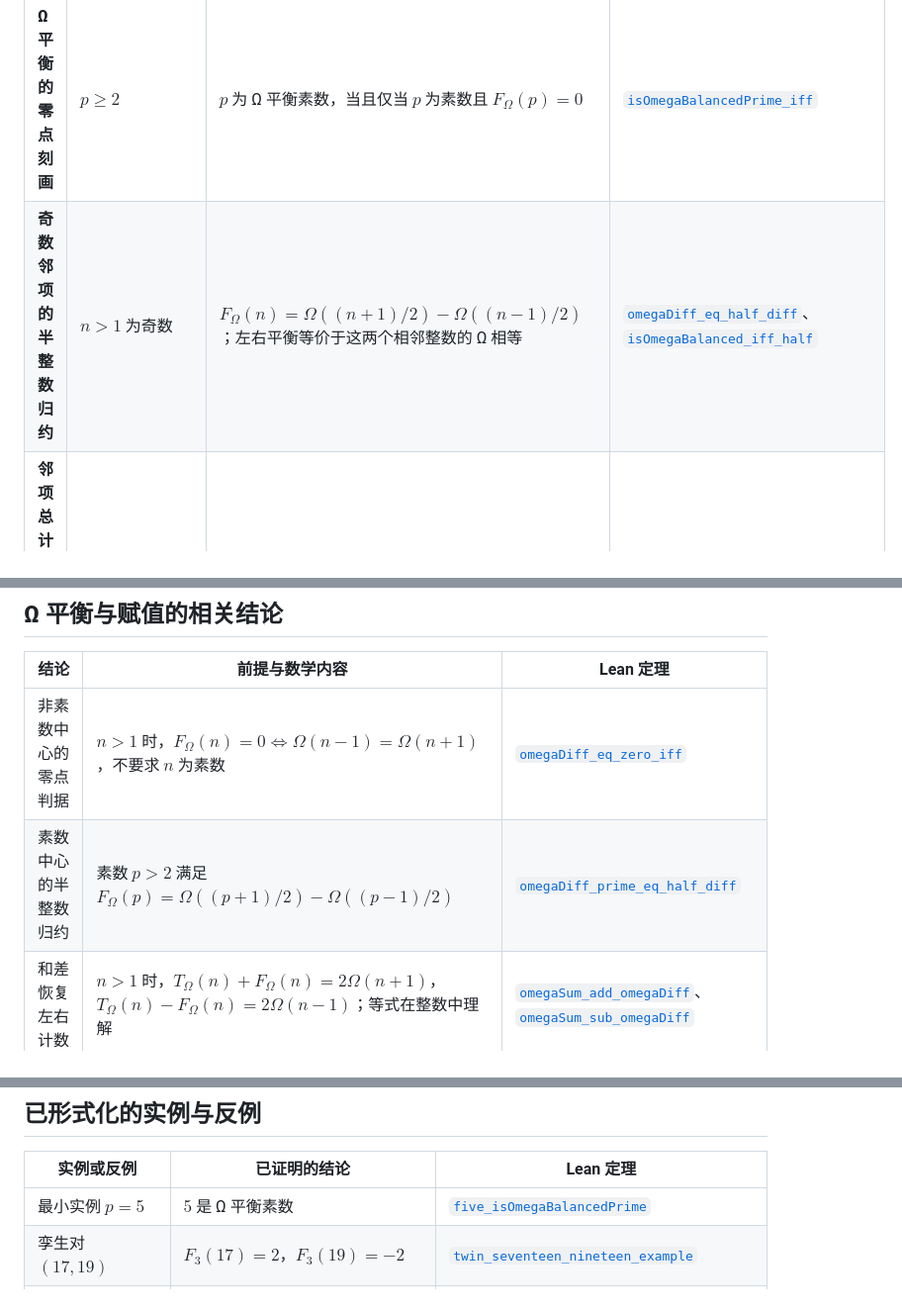
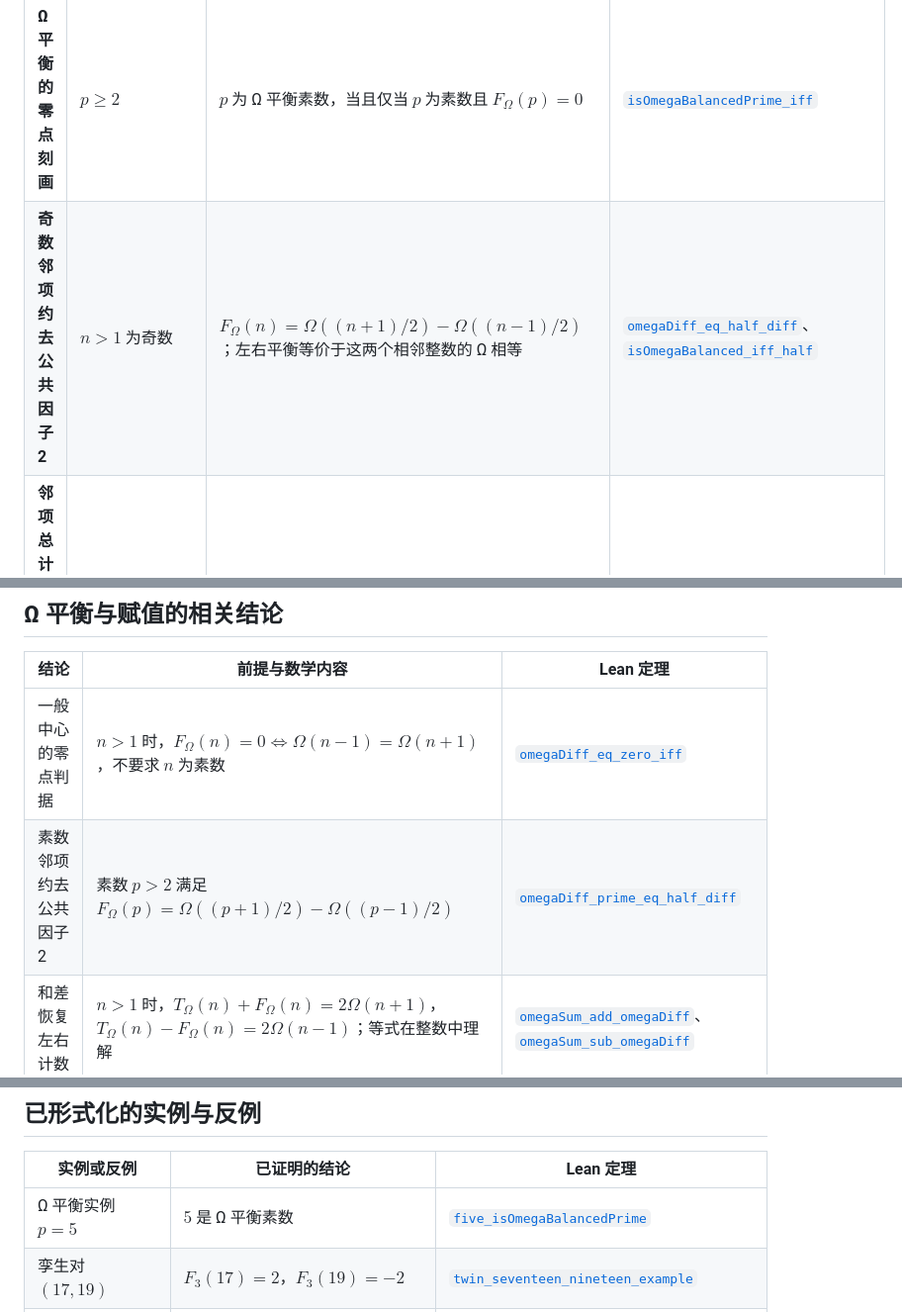
Before and after one commit to UyNewNas/omega-balance-prime-lean, a Markdown page: README.md, 3 parts joined by grey strips. Shown at 99% size. GitHub-like rendering.

Commit message:
docs: clarify halving terminology and example scope

```diff
--- a/README.md
+++ b/README.md
@@ -23,7 +23,7 @@ $$
 | **孪生素数的精确反号** | $p,p+2$ 均为素数，$p>3$ | $F_3(p+2)=-F_3(p)$，且两者均非零 | [`f3_twin`](OmegaBalance/F3.lean) |
 | **精确反号的同余推广** | $n>1$，$n\equiv2\pmod3$，不要求素数性 | $F_3(n+2)=-F_3(n)$，且两者均非零 | [`f3_opposite_of_mod_three`](OmegaBalance/F3.lean) |
 | **Ω 平衡的零点刻画** | $p\ge2$ | $p$ 为 Ω 平衡素数，当且仅当 $p$ 为素数且 $F_\Omega(p)=0$ | [`isOmegaBalancedPrime_iff`](OmegaBalance/Basic.lean) |
-| **奇数邻项的半整数归约** | $n>1$ 为奇数 | $F_\Omega(n)=\Omega((n+1)/2)-\Omega((n-1)/2)$；左右平衡等价于这两个相邻整数的 Ω 相等 | [`omegaDiff_eq_half_diff`](OmegaBalance/Basic.lean)、[`isOmegaBalanced_iff_half`](OmegaBalance/Basic.lean) |
+| **奇数邻项约去公共因子 2** | $n>1$ 为奇数 | $F_\Omega(n)=\Omega((n+1)/2)-\Omega((n-1)/2)$；左右平衡等价于这两个相邻整数的 Ω 相等 | [`omegaDiff_eq_half_diff`](OmegaBalance/Basic.lean)、[`isOmegaBalanced_iff_half`](OmegaBalance/Basic.lean) |
 | **邻项总计数的乘积公式** | $n>1$ | $T_\Omega(n)=\Omega((n-1)(n+1))=\Omega(n^2-1)$ | [`omegaSum_eq_bigOmega_product`](OmegaBalance/Basic.lean)、[`omegaSum_eq_bigOmega_sq_sub_one`](OmegaBalance/Basic.lean) |
 
 ## 孪生素数及三进赋值的推论
@@ -44,8 +44,8 @@ $$
 
 | 结论 | 前提与数学内容 | Lean 定理 |
 |---|---|---|
-| 非素数中心的零点判据 | $n>1$ 时，$F_\Omega(n)=0\iff\Omega(n-1)=\Omega(n+1)$，不要求 $n$ 为素数 | [`omegaDiff_eq_zero_iff`](OmegaBalance/Basic.lean) |
-| 素数中心的半整数归约 | 素数 $p>2$ 满足 $F_\Omega(p)=\Omega((p+1)/2)-\Omega((p-1)/2)$ | [`omegaDiff_prime_eq_half_diff`](OmegaBalance/Basic.lean) |
+| 一般中心的零点判据 | $n>1$ 时，$F_\Omega(n)=0\iff\Omega(n-1)=\Omega(n+1)$，不要求 $n$ 为素数 | [`omegaDiff_eq_zero_iff`](OmegaBalance/Basic.lean) |
+| 素数邻项约去公共因子 2 | 素数 $p>2$ 满足 $F_\Omega(p)=\Omega((p+1)/2)-\Omega((p-1)/2)$ | [`omegaDiff_prime_eq_half_diff`](OmegaBalance/Basic.lean) |
 | 和差恢复左右计数 | $n>1$ 时，$T_\Omega(n)+F_\Omega(n)=2\Omega(n+1)$，$T_\Omega(n)-F_\Omega(n)=2\Omega(n-1)$；等式在整数中理解 | [`omegaSum_add_omegaDiff`](OmegaBalance/Basic.lean)、[`omegaSum_sub_omegaDiff`](OmegaBalance/Basic.lean) |
 | Ω 的完全可加性与素数幂计数 | $a,b>0$ 时 $\Omega(ab)=\Omega(a)+\Omega(b)$；素数 $q$、$k\ge0$ 满足 $\Omega(q^k)=k$ | [`bigOmega_mul`](OmegaBalance/Basic.lean)、[`bigOmega_prime_pow`](OmegaBalance/Basic.lean) |
 | 赋值与整除的等价 | 素数 $q$、$n>0$ 满足 $v_q(n)>0\iff q\mid n$ | [`valuation_pos_iff_dvd`](OmegaBalance/Valuation.lean) |
@@ -55,7 +55,7 @@ $$
 
 | 实例或反例 | 已证明的结论 | Lean 定理 |
 |---|---|---|
-| 最小实例 $p=5$ | $5$ 是 Ω 平衡素数 | [`five_isOmegaBalancedPrime`](OmegaBalance/Examples.lean) |
+| Ω 平衡实例 $p=5$ | $5$ 是 Ω 平衡素数 | [`five_isOmegaBalancedPrime`](OmegaBalance/Examples.lean) |
 | 孪生对 $(17,19)$ | $F_3(17)=2$，$F_3(19)=-2$ | [`twin_seventeen_nineteen_example`](OmegaBalance/Examples.lean) |
 | 例外孪生对 $(3,5)$ | $F_3(3)=0$，$F_3(5)=1$，不满足精确反号；主定理的 $p>3$ 前提不能删除 | [`f3_three`](OmegaBalance/Examples.lean)、[`f3_five`](OmegaBalance/Examples.lean)、[`exceptional_twin_three`](OmegaBalance/Examples.lean) |
 | 精确反号不是孪生的充分条件 | 素数 $5,13$ 的 $F_3$ 值为非零相反数，但两者不构成孪生对 | [`opposite_f3_not_sufficient_for_twins`](OmegaBalance/Examples.lean) |
```
